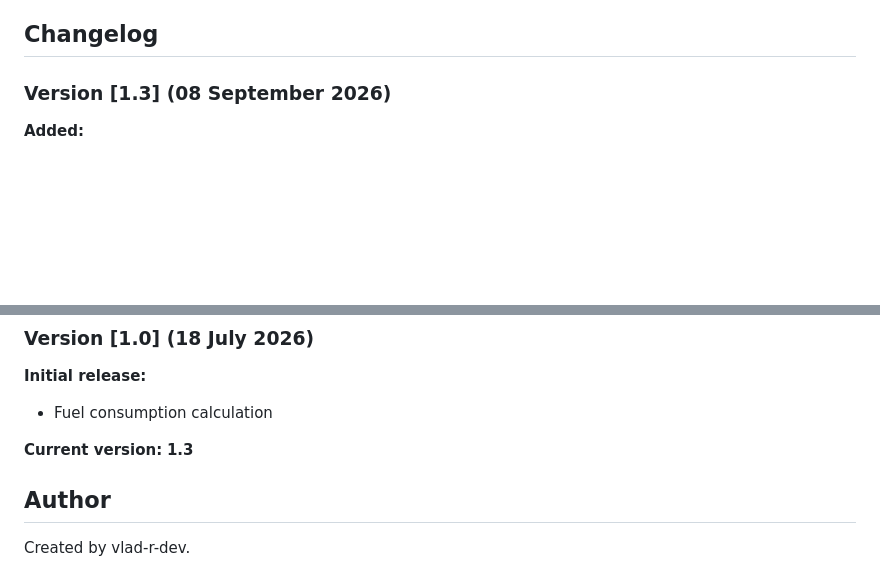
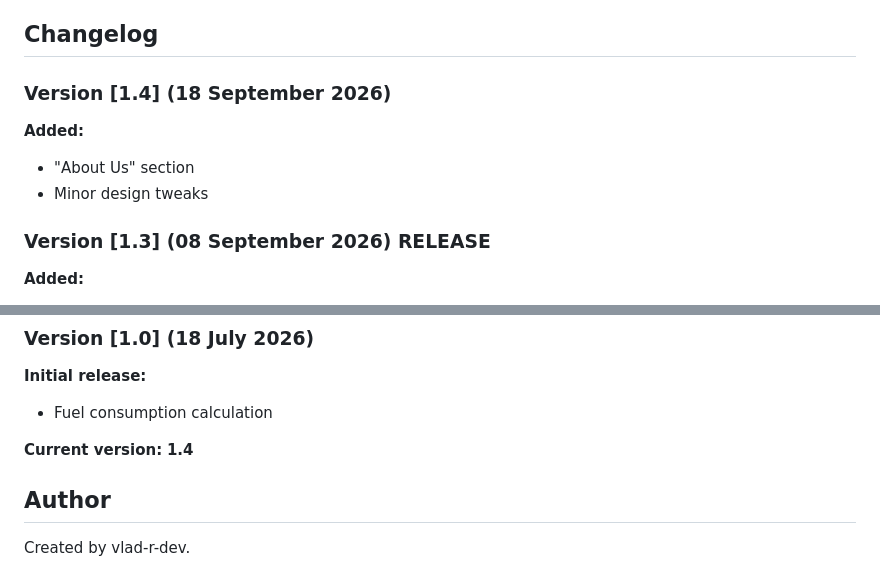
Before and after one commit to vlad-r-dev/FuelCalculator, a Markdown page: README.md, 2 parts joined by grey strips. GitHub-like rendering; blank space fills up the shorter version.

Commit message:
Add "About us" section and minor design tweaks

```diff
--- a/README.md
+++ b/README.md
@@ -24,7 +24,12 @@ A simple website that helps drivers calculate fuel consumption for a trip.
 
 ## Changelog
 
-### Version [1.3] (08 September 2026)
+### Version [1.4] (18 September 2026)
+**Added:**
+- "About Us" section
+- Minor design tweaks
+
+### Version [1.3] (08 September 2026) RELEASE
 **Added:**
 - Mobile layout: Optimised for mobile devices.
 - Updated main design: The colour scheme has been changed.
@@ -51,7 +56,7 @@ A simple website that helps drivers calculate fuel consumption for a trip.
 **Initial release:**
 - Fuel consumption calculation
 
-**Current version:** **1.3**
+**Current version:** **1.4**
 
 ## Author
 
```
Also changed, not shown: images/arrow.png (added), images/github.png (added), 9 other files.
